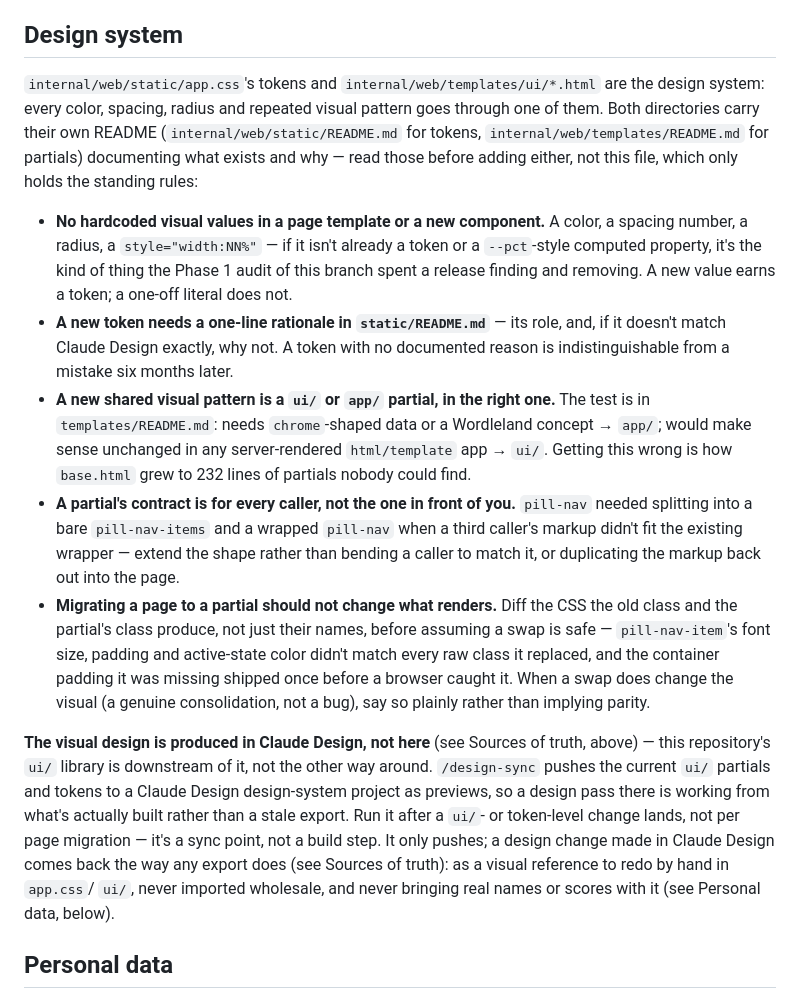
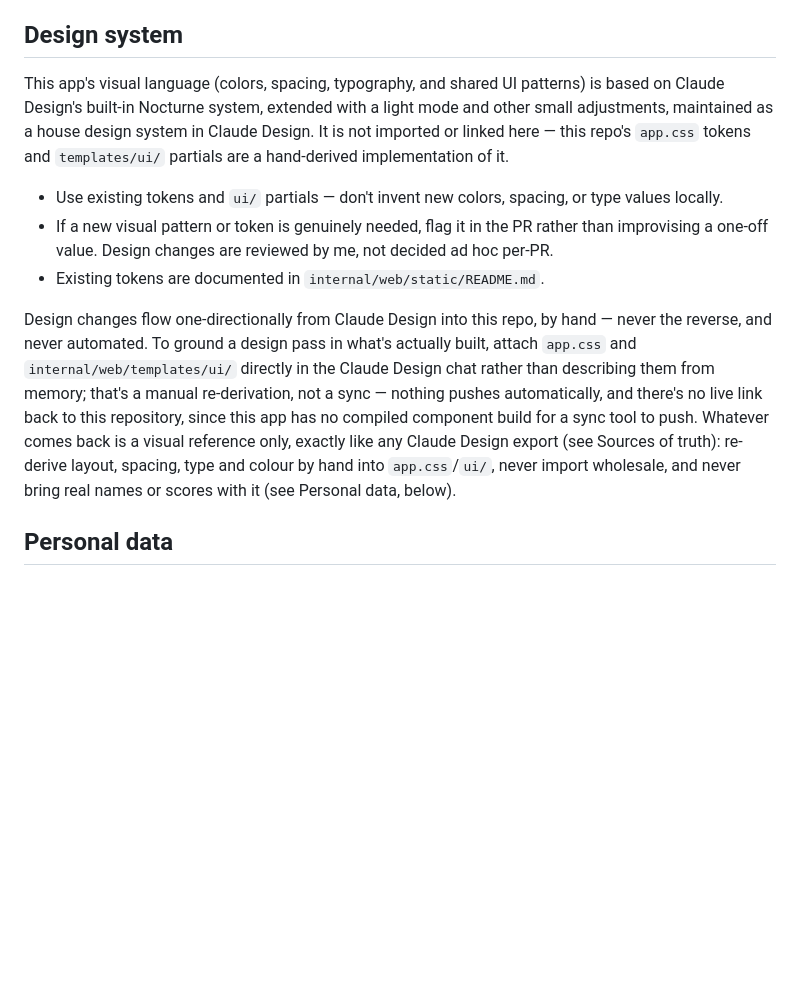
Before and after one commit to martinstenrose/wordleland, a Markdown page: CLAUDE.md, the part around the change. GitHub-like rendering; blank space fills up the shorter version.

Commit message:
docs(claude): correct the Design system section to match how this is actually run
Two corrections based on decisions made outside this branch:

- The Design system section now states plainly what the source is:
  Claude Design's built-in Nocturne, extended with a light mode and
  other adjustments, maintained as a house design system there. app.css
  and templates/ui/ are a hand-derived implementation of it, not a
  linked or imported copy.
- The workflow paragraph no longer describes /design-sync pushing the
  ui/ library to Claude Design as an automated step — it doesn't work
  here, since this app has no compiled component build for that tool to
  push. Replaced with the actual manual path: attach app.css and
  templates/ui/ in the Claude Design chat directly. Direction and
  handling of what comes back are unchanged — one-directional into this
  repo, by hand, visual reference only, never wholesale, never with
  real names or scores.

No tokens or files renamed; this only corrects what CLAUDE.md claims
about the workflow.

Co-Authored-By: Claude Sonnet 5 <noreply@anthropic.com>
Claude-Session: https://claude.ai/code/session_01B2ZWLzhL4yh5qYY6Z6WwPa

```diff
--- a/CLAUDE.md
+++ b/CLAUDE.md
@@ -71,51 +71,32 @@ describes what the pages should look like, not how they are built.
 
 ## Design system
 
-`internal/web/static/app.css`'s tokens and `internal/web/templates/ui/*.html`
-are the design system: every color, spacing, radius and repeated visual
-pattern goes through one of them. Both directories carry their own README
-(`internal/web/static/README.md` for tokens, `internal/web/templates/README.md`
-for partials) documenting what exists and why — read those before adding
-either, not this file, which only holds the standing rules:
+This app's visual language (colors, spacing, typography, and shared UI
+patterns) is based on Claude Design's built-in Nocturne system, extended
+with a light mode and other small adjustments, maintained as a house
+design system in Claude Design. It is not imported or linked here —
+this repo's `app.css` tokens and `templates/ui/` partials are a
+hand-derived implementation of it.
 
-- **No hardcoded visual values in a page template or a new component.** A
-  color, a spacing number, a radius, a `style="width:NN%"` — if it isn't
-  already a token or a `--pct`-style computed property, it's the kind of
-  thing the Phase 1 audit of this branch spent a release finding and
-  removing. A new value earns a token; a one-off literal does not.
-- **A new token needs a one-line rationale in `static/README.md`** — its
-  role, and, if it doesn't match Claude Design exactly, why not. A token
-  with no documented reason is indistinguishable from a mistake six months
-  later.
-- **A new shared visual pattern is a `ui/` or `app/` partial, in the right
-  one.** The test is in `templates/README.md`: needs `chrome`-shaped data
-  or a Wordleland concept → `app/`; would make sense unchanged in any
-  server-rendered `html/template` app → `ui/`. Getting this wrong is how
-  `base.html` grew to 232 lines of partials nobody could find.
-- **A partial's contract is for every caller, not the one in front of you.**
-  `pill-nav` needed splitting into a bare `pill-nav-items` and a wrapped
-  `pill-nav` when a third caller's markup didn't fit the existing wrapper —
-  extend the shape rather than bending a caller to match it, or duplicating
-  the markup back out into the page.
-- **Migrating a page to a partial should not change what renders.** Diff
-  the CSS the old class and the partial's class produce, not just their
-  names, before assuming a swap is safe — `pill-nav-item`'s font size,
-  padding and active-state color didn't match every raw class it replaced,
-  and the container padding it was missing shipped once before a browser
-  caught it. When a swap does change the visual (a genuine consolidation,
-  not a bug), say so plainly rather than implying parity.
+- Use existing tokens and `ui/` partials — don't invent new colors,
+  spacing, or type values locally.
+- If a new visual pattern or token is genuinely needed, flag it in the
+  PR rather than improvising a one-off value. Design changes are
+  reviewed by me, not decided ad hoc per-PR.
+- Existing tokens are documented in `internal/web/static/README.md`.
 
-**The visual design is produced in Claude Design, not here** (see Sources
-of truth, above) — this repository's `ui/` library is downstream of it, not
-the other way around. `/design-sync` pushes the current `ui/` partials and
-tokens to a Claude Design design-system project as previews, so a design
-pass there is working from what's actually built rather than a stale
-export. Run it after a `ui/`- or token-level change lands, not per page
-migration — it's a sync point, not a build step. It only pushes; a design
-change made in Claude Design comes back the way any export does (see
-Sources of truth): as a visual reference to redo by hand in `app.css`/
-`ui/`, never imported wholesale, and never bringing real names or scores
-with it (see Personal data, below).
+Design changes flow one-directionally from Claude Design into this repo,
+by hand — never the reverse, and never automated. To ground a design
+pass in what's actually built, attach `app.css` and
+`internal/web/templates/ui/` directly in the Claude Design chat rather
+than describing them from memory; that's a manual re-derivation, not a
+sync — nothing pushes automatically, and there's no live link back to
+this repository, since this app has no compiled component build for a
+sync tool to push. Whatever comes back is a visual reference only,
+exactly like any Claude Design export (see Sources of truth): re-derive
+layout, spacing, type and colour by hand into `app.css`/`ui/`, never
+import wholesale, and never bring real names or scores with it (see
+Personal data, below).
 
 ## Personal data
 
```
